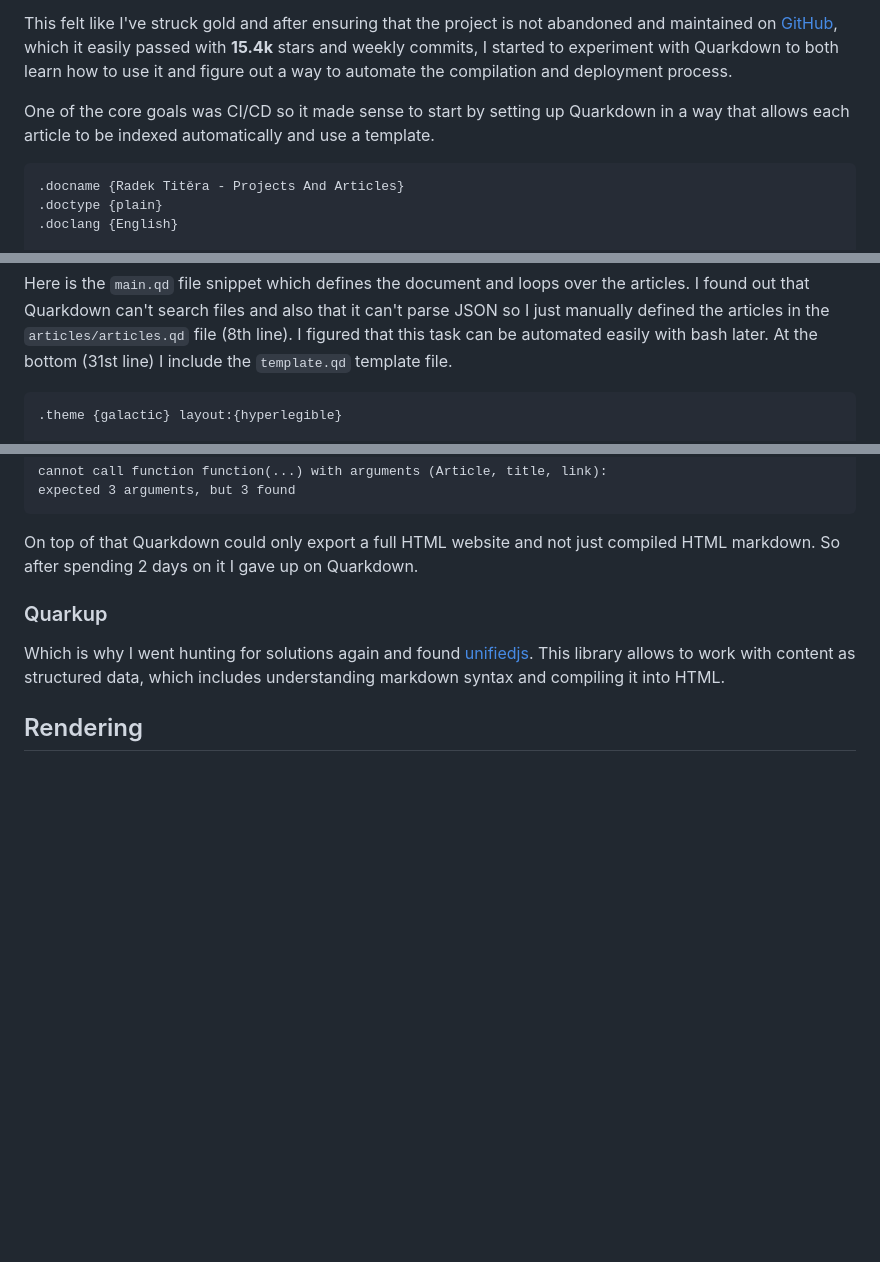
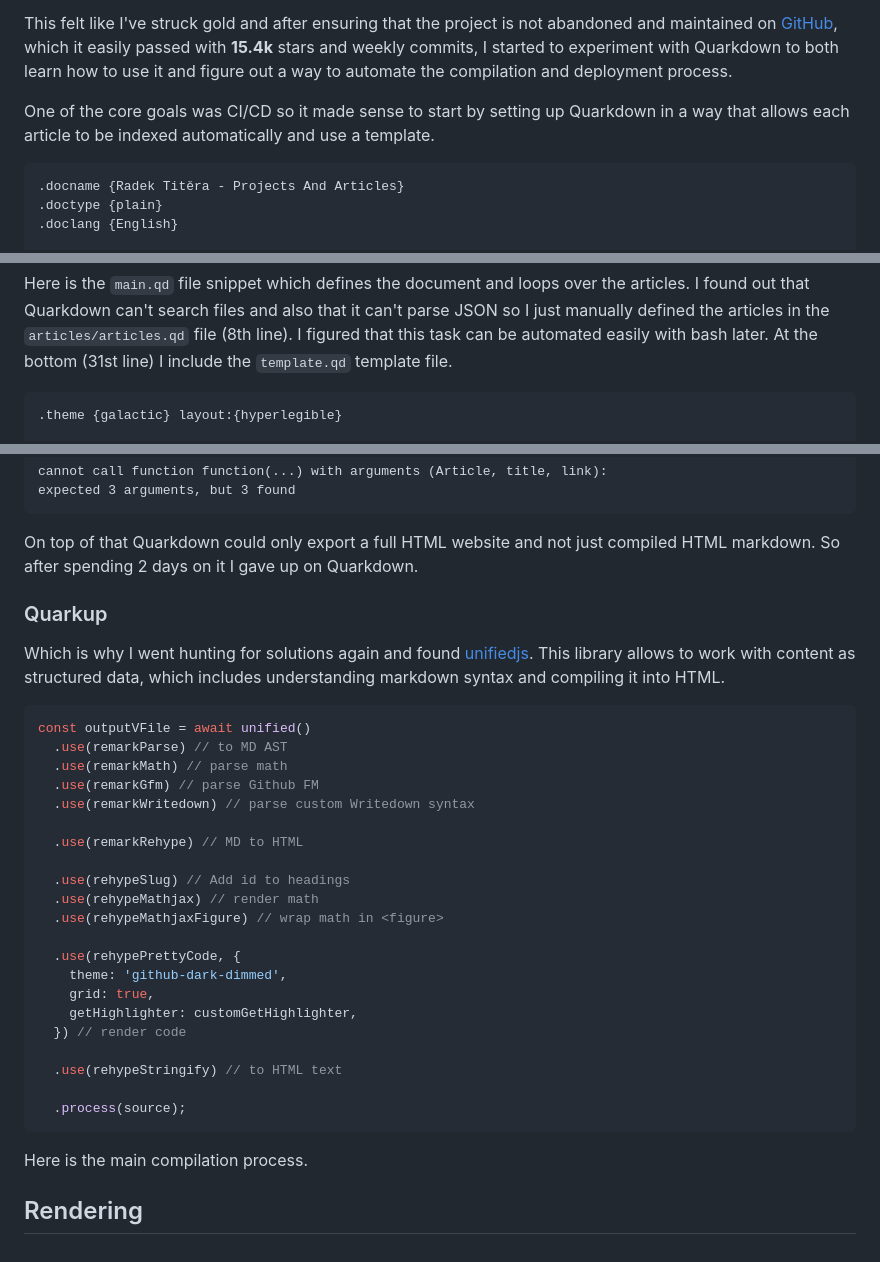
Before and after one commit to Rodak123/articles-web, a Markdown page: articles/articles-web/main.md, 3 parts joined by grey strips. GitHub-like rendering; blank space fills up the shorter version.

Commit message:
add: Expanded quarkup section

````diff
--- a/articles/articles-web/main.md
+++ b/articles/articles-web/main.md
@@ -37,7 +37,7 @@ This felt like I've struck gold and after ensuring that the project is not aband
 
 One of the core goals was CI/CD so it made sense to start by setting up Quarkdown in a way that allows each article to be indexed automatically and use a template.
 
-```txt {8,31}
+```qd {8,31}
 .docname {Radek Titěra - Projects And Articles}
 .doctype {plain}
 .doclang {English}
@@ -73,7 +73,7 @@ One of the core goals was CI/CD so it made sense to start by setting up Quarkdow
 
 Here is the `main.qd` file snippet which defines the document and loops over the articles. I found out that Quarkdown can't search files and also that it can't parse JSON so I just manually defined the articles in the `articles/articles.qd` file (8th line). I figured that this task can be automated easily with bash later. At the bottom (31st line) I include the `template.qd` template file.
 
-```txt {11}
+```qd {11}
 .theme {galactic} layout:{hyperlegible}
 
 .css {.read {styles/theme.css}}
@@ -136,4 +136,30 @@ On top of that Quarkdown could only export a full HTML website and not just comp
 
 Which is why I went hunting for solutions again and found [unifiedjs](https://unifiedjs.com/). This library allows to work with content as structured data, which includes understanding markdown syntax and compiling it into HTML.
 
+```ts {5}
+const outputVFile = await unified()
+  .use(remarkParse) // to MD AST
+  .use(remarkMath) // parse math
+  .use(remarkGfm) // parse Github FM
+  .use(remarkWritedown) // parse custom Writedown syntax
+
+  .use(remarkRehype) // MD to HTML
+
+  .use(rehypeSlug) // Add id to headings
+  .use(rehypeMathjax) // render math
+  .use(rehypeMathjaxFigure) // wrap math in <figure>
+
+  .use(rehypePrettyCode, {
+    theme: 'github-dark-dimmed',
+    grid: true,
+    getHighlighter: customGetHighlighter,
+  }) // render code
+
+  .use(rehypeStringify) // to HTML text
+
+  .process(source);
+```
+
+Here is the main compilation process.
+
 ## Rendering
````
Also changed, not shown: other parts of articles/articles-web/main.md (+1 -1 lines).
